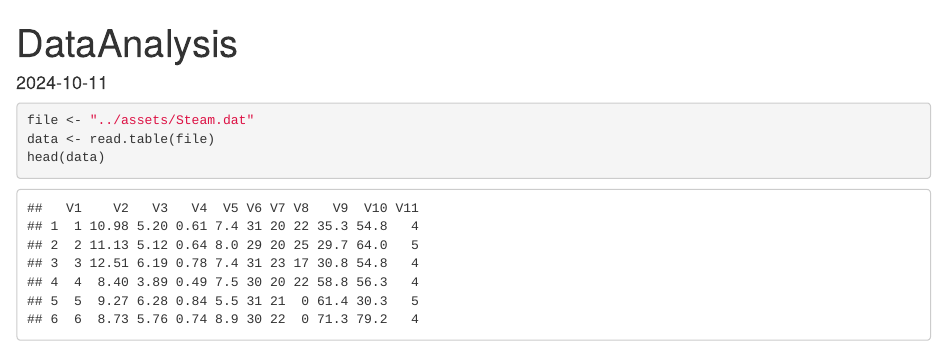
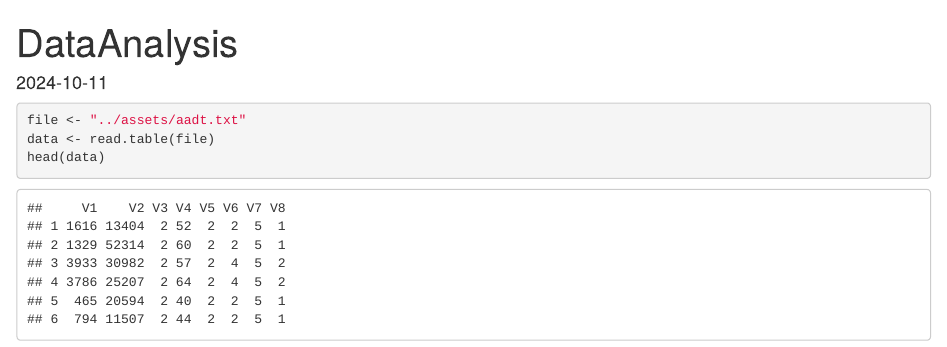
Before and after one commit to pufanyi/MH3510-Project, an R Markdown document (src/DataAnalysis.Rmd): the page in a window 1100 px wide, from its top. Rendered offline with R 4.5, knitr and Pandoc, with nearby package versions.

Commit message:
remove sample code

````diff
--- a/src/DataAnalysis.Rmd
+++ b/src/DataAnalysis.Rmd
@@ -5,7 +5,7 @@ date: "2024-10-11"
 ---
 
 ```{r}
-file <- "../assets/Steam.dat"
+file <- "../assets/aadt.txt"
 data <- read.table(file)
 head(data)
 ```
````
Also changed, not shown: assets/Steam.dat (deleted).
